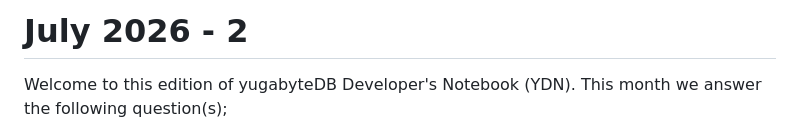
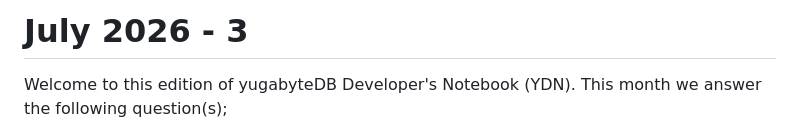
Before and after one commit to farrell0/yugabytedb-developers-notebook, a Markdown page: 62 - Monthly articles/2026-07 - When distributed SQL becomes the better fit/README.md, the part around the change. Rendered like a GitHub page.

Commit message:
Upload via blog editor

```diff
--- a/62 - Monthly articles/2026-07 - When distributed SQL becomes the better fit/README.md
+++ b/62 - Monthly articles/2026-07 - When distributed SQL becomes the better fit/README.md
@@ -1,4 +1,4 @@
-# July 2026 - 2
+# July 2026 - 3
 
 Welcome to this edition of yugabyteDB Developer's Notebook (YDN). This month we answer the following question(s);
 
```
